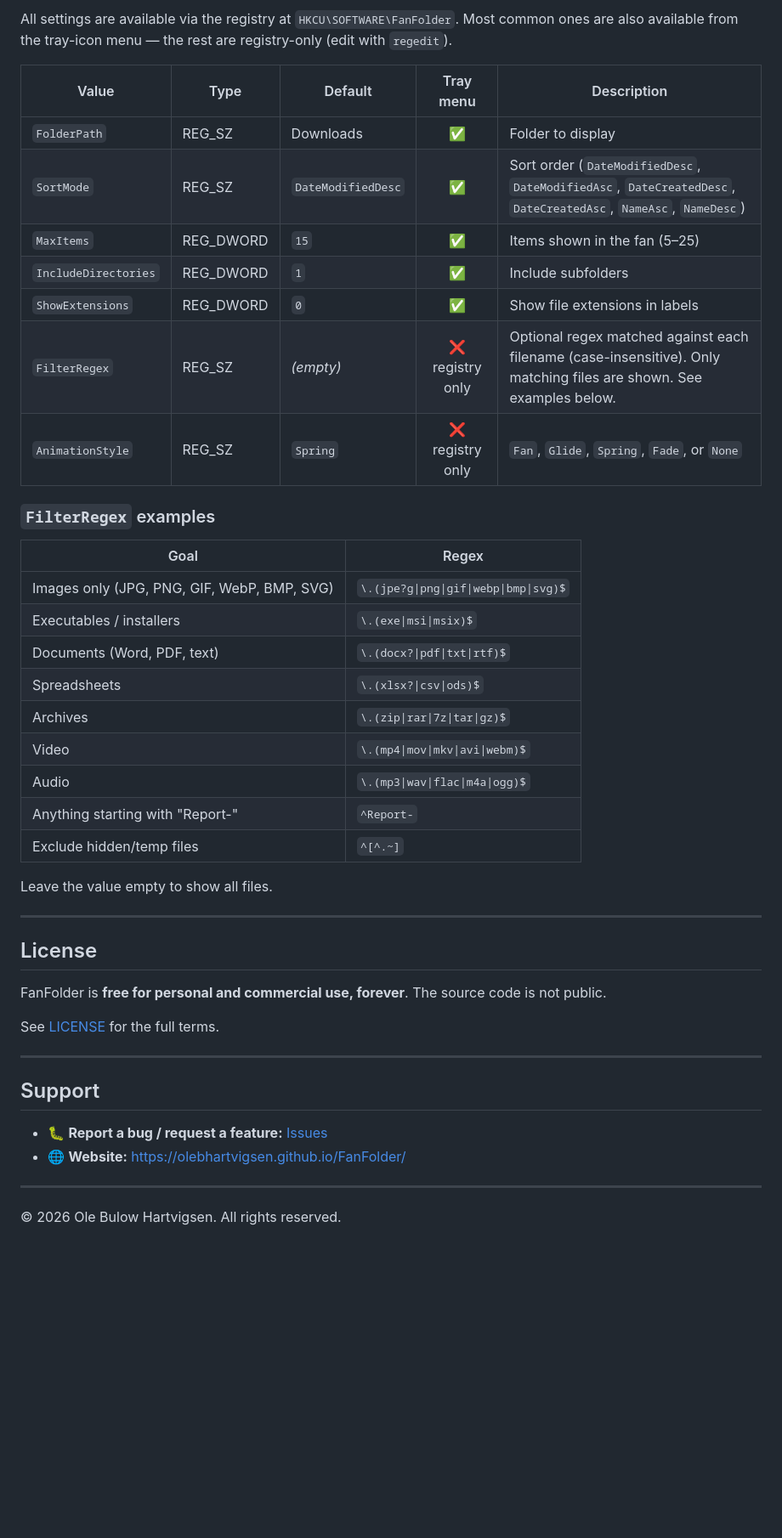
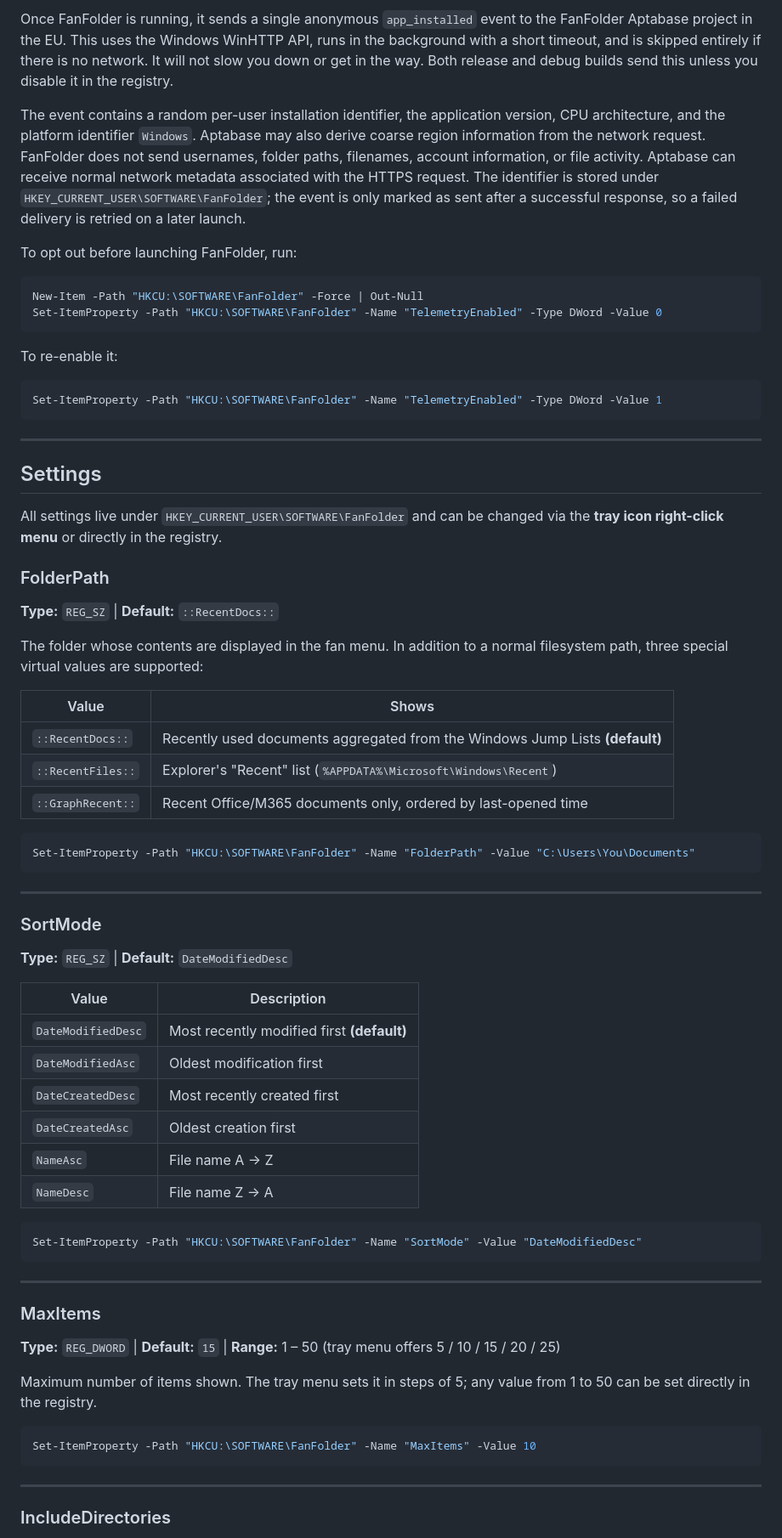
Before and after one commit to olebhartvigsen/FanFolder, a Markdown page: README.md, the part around one of its changes. Shown at 85% size. Drawn GitHub-style; blank space fills up the shorter version.

````diff
--- a/README.md
+++ b/README.md
@@ -67,47 +87,75 @@ Source code is maintained in a private repository. This repository (`FanFolder`)
 
-All settings are available via the registry at `HKCU\SOFTWARE\FanFolder`. Most common ones are also available from the tray-icon menu — the rest are registry-only (edit with `regedit`).
+Once FanFolder is running, it sends a single anonymous `app_installed` event to the FanFolder Aptabase project in the EU. This uses the Windows WinHTTP API, runs in the background with a short timeout, and is skipped entirely if there is no network. It will not slow you down or get in the way. Both release and debug builds send this unless you disable it in the registry.
 
-| Value | Type | Default | Tray menu | Description |
-|-------|------|---------|:---------:|-------------|
-| `FolderPath` | REG_SZ | Downloads | ✅ | Folder to display |
-| `SortMode` | REG_SZ | `DateModifiedDesc` | ✅ | Sort order (`DateModifiedDesc`, `DateModifiedAsc`, `DateCreatedDesc`, `DateCreatedAsc`, `NameAsc`, `NameDesc`) |
-| `MaxItems` | REG_DWORD | `15` | ✅ | Items shown in the fan (5–25) |
-| `IncludeDirectories` | REG_DWORD | `1` | ✅ | Include subfolders |
-| `ShowExtensions` | REG_DWORD | `0` | ✅ | Show file extensions in labels |
-| `FilterRegex` | REG_SZ | *(empty)* | ❌ registry only | Optional regex matched against each filename (case-insensitive). Only matching files are shown. See examples below. |
-| `AnimationStyle` | REG_SZ | `Spring` | ❌ registry only | `Fan`, `Glide`, `Spring`, `Fade`, or `None` |
+The event contains a random per-user installation identifier, the application version, CPU architecture, and the platform identifier `Windows`. Aptabase may also derive coarse region information from the network request. FanFolder does not send usernames, folder paths, filenames, account information, or file activity. Aptabase can receive normal network metadata associated with the HTTPS request. The identifier is stored under `HKEY_CURRENT_USER\SOFTWARE\FanFolder`; the event is only marked as sent after a successful response, so a failed delivery is retried on a later launch.
 
-### `FilterRegex` examples
+To opt out before launching FanFolder, run:
 
-| Goal | Regex |
-|------|-------|
-| Images only (JPG, PNG, GIF, WebP, BMP, SVG) | `\.(jpe?g\|png\|gif\|webp\|bmp\|svg)$` |
-| Executables / installers | `\.(exe\|msi\|msix)$` |
-| Documents (Word, PDF, text) | `\.(docx?\|pdf\|txt\|rtf)$` |
-| Spreadsheets | `\.(xlsx?\|csv\|ods)$` |
-| Archives | `\.(zip\|rar\|7z\|tar\|gz)$` |
-| Video | `\.(mp4\|mov\|mkv\|avi\|webm)$` |
-| Audio | `\.(mp3\|wav\|flac\|m4a\|ogg)$` |
-| Anything starting with "Report-" | `^Report-` |
-| Exclude hidden/temp files | `^[^.~]` |
+```powershell
+New-Item -Path "HKCU:\SOFTWARE\FanFolder" -Force | Out-Null
+Set-ItemProperty -Path "HKCU:\SOFTWARE\FanFolder" -Name "TelemetryEnabled" -Type DWord -Value 0
+```
 
-Leave the value empty to show all files.
+To re-enable it:
+
+```powershell
+Set-ItemProperty -Path "HKCU:\SOFTWARE\FanFolder" -Name "TelemetryEnabled" -Type DWord -Value 1
+```
 
 ---
 
-## License
+## Settings
 
-FanFolder is **free for personal and commercial use, forever**. The source code is not public.
+All settings live under `HKEY_CURRENT_USER\SOFTWARE\FanFolder` and can be changed via the **tray icon right-click menu** or directly in the registry.
 
-See [LICENSE](LICENSE) for the full terms.
+### FolderPath
+
+**Type:** `REG_SZ` | **Default:** `::RecentDocs::`
+
+The folder whose contents are displayed in the fan menu. In addition to a normal filesystem path, three special virtual values are supported:
+
+| Value | Shows |
+|---|---|
+| `::RecentDocs::` | Recently used documents aggregated from the Windows Jump Lists **(default)** |
+| `::RecentFiles::` | Explorer's "Recent" list (`%APPDATA%\Microsoft\Windows\Recent`) |
+| `::GraphRecent::` | Recent Office/M365 documents only, ordered by last-opened time |
+
+```powershell
+Set-ItemProperty -Path "HKCU:\SOFTWARE\FanFolder" -Name "FolderPath" -Value "C:\Users\You\Documents"
+```
 
 ---
 
-## Support
+### SortMode
 
-- 🐛 **Report a bug / request a feature:** [Issues](https://github.com/olebhartvigsen/FanFolder/issues)
-- 🌐 **Website:** <https://olebhartvigsen.github.io/FanFolder/>
+**Type:** `REG_SZ` | **Default:** `DateModifiedDesc`
+
+| Value | Description |
+|---|---|
+| `DateModifiedDesc` | Most recently modified first **(default)** |
+| `DateModifiedAsc` | Oldest modification first |
+| `DateCreatedDesc` | Most recently created first |
+| `DateCreatedAsc` | Oldest creation first |
+| `NameAsc` | File name A → Z |
+| `NameDesc` | File name Z → A |
+
+```powershell
+Set-ItemProperty -Path "HKCU:\SOFTWARE\FanFolder" -Name "SortMode" -Value "DateModifiedDesc"
+```
 
 ---
 
-© 2026 Ole Bulow Hartvigsen. All rights reserved.
+### MaxItems
+
+**Type:** `REG_DWORD` | **Default:** `15` | **Range:** 1 – 50 (tray menu offers 5 / 10 / 15 / 20 / 25)
+
+Maximum number of items shown. The tray menu sets it in steps of 5; any value from 1 to 50 can be set directly in the registry.
+
+```powershell
+Set-ItemProperty -Path "HKCU:\SOFTWARE\FanFolder" -Name "MaxItems" -Value 10
+```
+
+---
+
+### IncludeDirectories
+
````
Also changed, not shown: other parts of README.md (+124 -40 lines), PRIVACY.md (+63 -177 lines).
